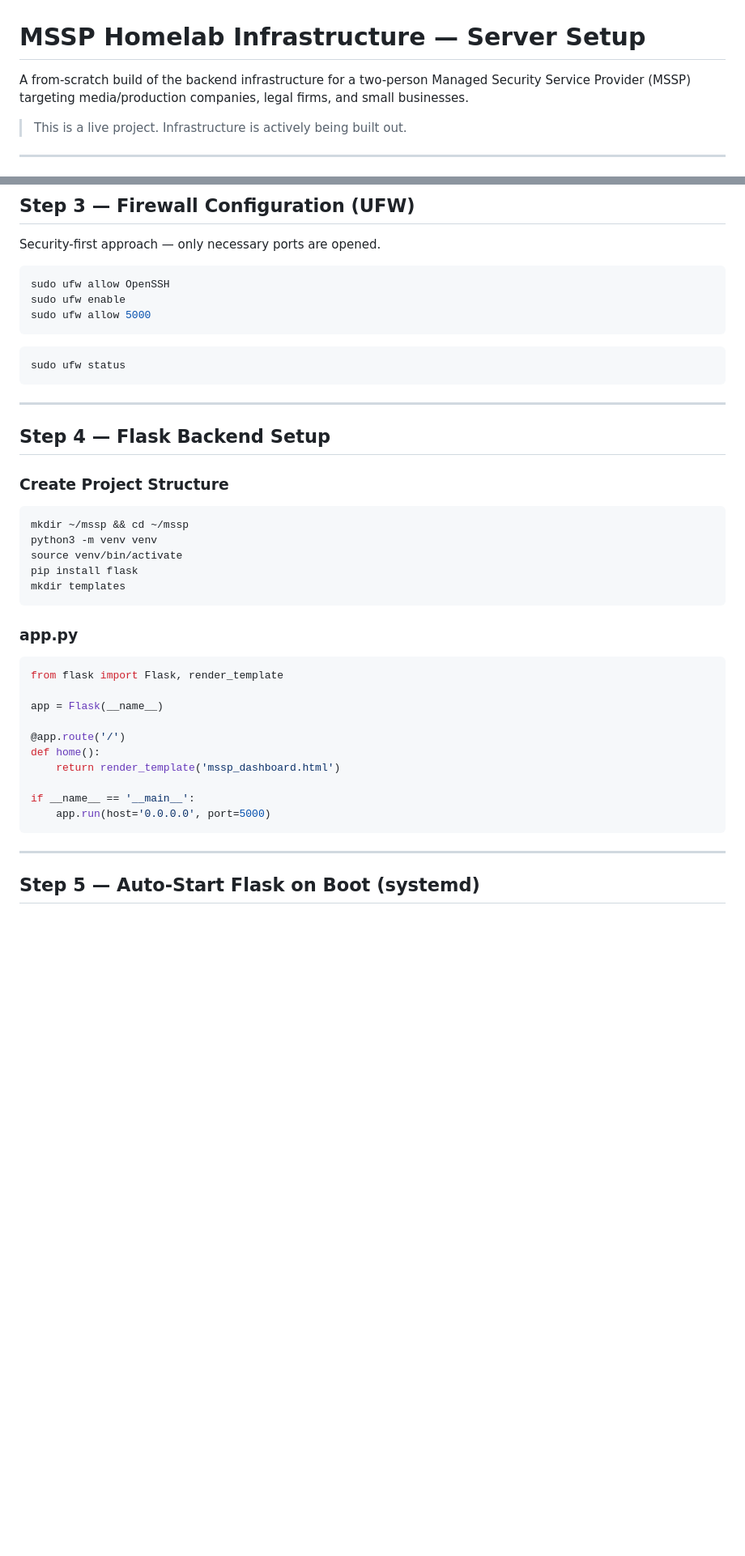
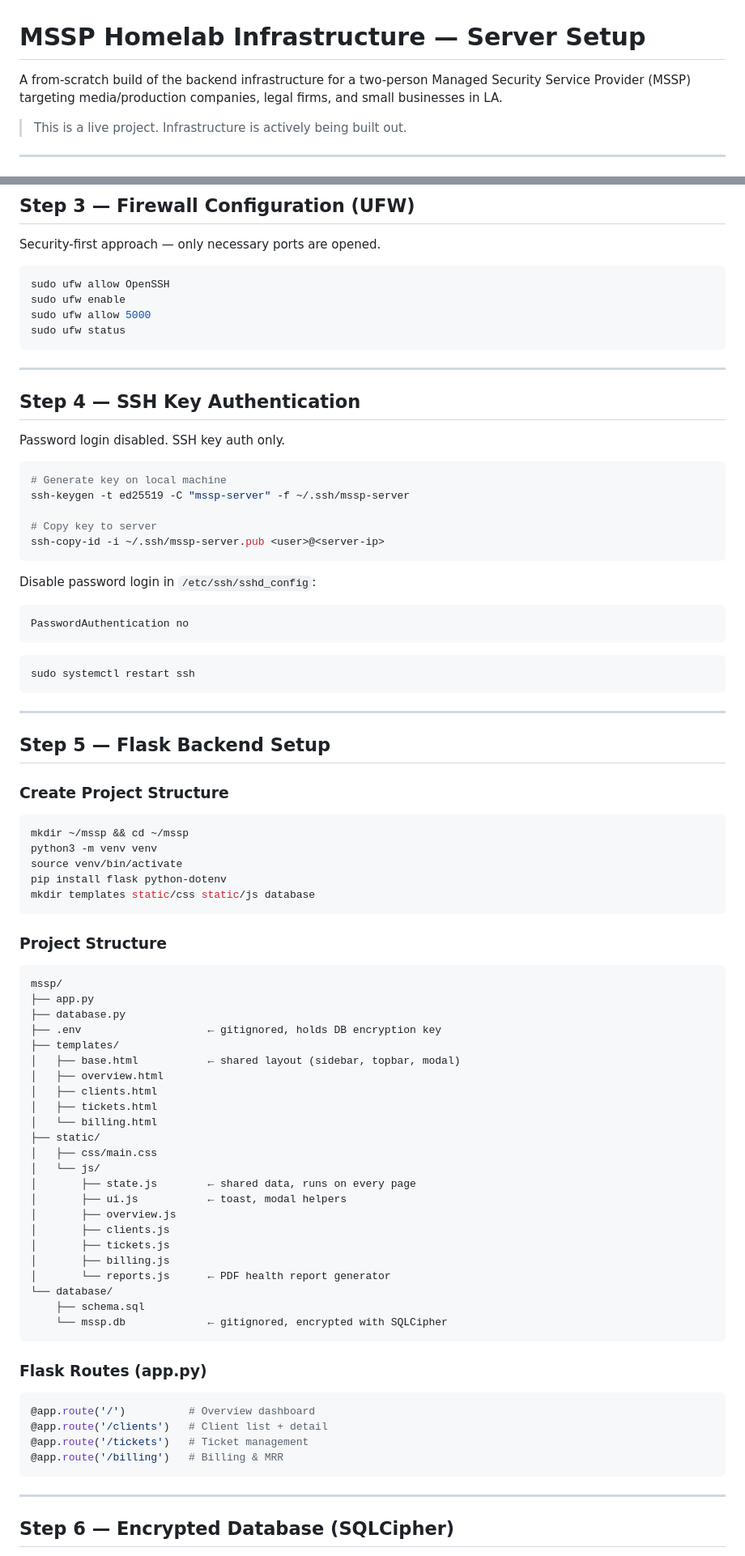
Before and after one commit to ElmerC02/mssp_public, a Markdown page: README.md, 2 parts joined by grey strips. Shown at 81% size. Rendered like a GitHub page; blank space fills up the shorter version.

````diff
--- a/README.md
+++ b/README.md
@@ -1,6 +1,6 @@
 # MSSP Homelab Infrastructure — Server Setup
 
-A from-scratch build of the backend infrastructure for a two-person Managed Security Service Provider (MSSP) targeting media/production companies, legal firms, and small businesses.
+A from-scratch build of the backend infrastructure for a two-person Managed Security Service Provider (MSSP) targeting media/production companies, legal firms, and small businesses in LA.
 
 > This is a live project. Infrastructure is actively being built out.
 
@@ -80,40 +81,81 @@ Security-first approach — only necessary ports are opened.
 sudo ufw allow OpenSSH
 sudo ufw enable
 sudo ufw allow 5000
-```
-
-```bash
 sudo ufw status
 ```
 
 ---
 
-## Step 4 — Flask Backend Setup
+## Step 4 — SSH Key Authentication
+
+Password login disabled. SSH key auth only.
+
+```bash
+# Generate key on local machine
+ssh-keygen -t ed25519 -C "mssp-server" -f ~/.ssh/mssp-server
+
+# Copy key to server
+ssh-copy-id -i ~/.ssh/mssp-server.pub <user>@<server-ip>
+```
+
+Disable password login in `/etc/ssh/sshd_config`:
+```
+PasswordAuthentication no
+```
+
+```bash
+sudo systemctl restart ssh
+```
+
+---
+
+## Step 5 — Flask Backend Setup
 
 ### Create Project Structure
 ```bash
 mkdir ~/mssp && cd ~/mssp
 python3 -m venv venv
 source venv/bin/activate
-pip install flask
-mkdir templates
+pip install flask python-dotenv
+mkdir templates static/css static/js database
 ```
 
-### app.py
+### Project Structure
+```
+mssp/
+├── app.py
+├── database.py
+├── .env                    ← gitignored, holds DB encryption key
+├── templates/
+│   ├── base.html           ← shared layout (sidebar, topbar, modal)
+│   ├── overview.html
+│   ├── clients.html
+│   ├── tickets.html
+│   └── billing.html
+├── static/
+│   ├── css/main.css
+│   └── js/
+│       ├── state.js        ← shared data, runs on every page
+│       ├── ui.js           ← toast, modal helpers
+│       ├── overview.js
+│       ├── clients.js
+│       ├── tickets.js
+│       ├── billing.js
+│       └── reports.js      ← PDF health report generator
+└── database/
+    ├── schema.sql
+    └── mssp.db             ← gitignored, encrypted with SQLCipher
+```
+
+### Flask Routes (app.py)
 ```python
-from flask import Flask, render_template
-
-app = Flask(__name__)
-
-@app.route('/')
-def home():
-    return render_template('mssp_dashboard.html')
-
-if __name__ == '__main__':
-    app.run(host='0.0.0.0', port=5000)
+@app.route('/')          # Overview dashboard
+@app.route('/clients')   # Client list + detail
+@app.route('/tickets')   # Ticket management
+@app.route('/billing')   # Billing & MRR
 ```
 
 ---
 
-## Step 5 — Auto-Start Flask on Boot (systemd)
+## Step 6 — Encrypted Database (SQLCipher)
 
````
Also changed, not shown: other parts of README.md (+68 -21 lines).
